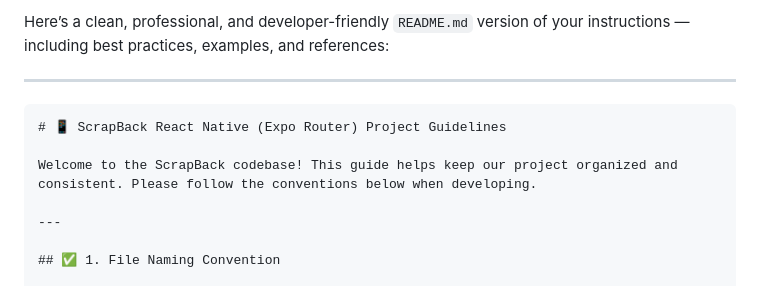
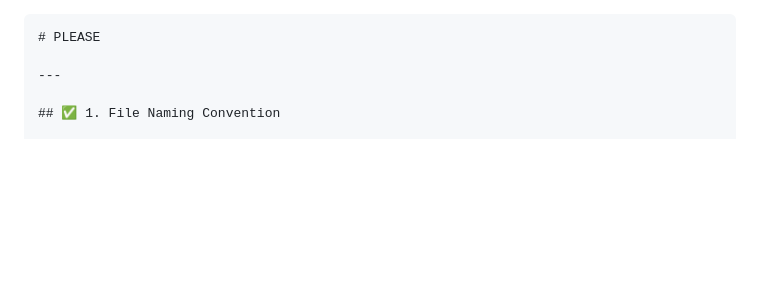
Before and after one commit to Esther0212/ScrapBack, a Markdown page: README.md, the part around the change. GitHub-like rendering; blank space fills up the shorter version.

`````diff
--- a/README.md
+++ b/README.md
@@ -1,11 +1,5 @@
-Here’s a clean, professional, and developer-friendly `README.md` version of your instructions — including best practices, examples, and references:
-
----
-
 ````markdown
-# 📱 ScrapBack React Native (Expo Router) Project Guidelines
-
-Welcome to the ScrapBack codebase! This guide helps keep our project organized and consistent. Please follow the conventions below when developing.
+# PLEASE
 
 ---
 
`````
